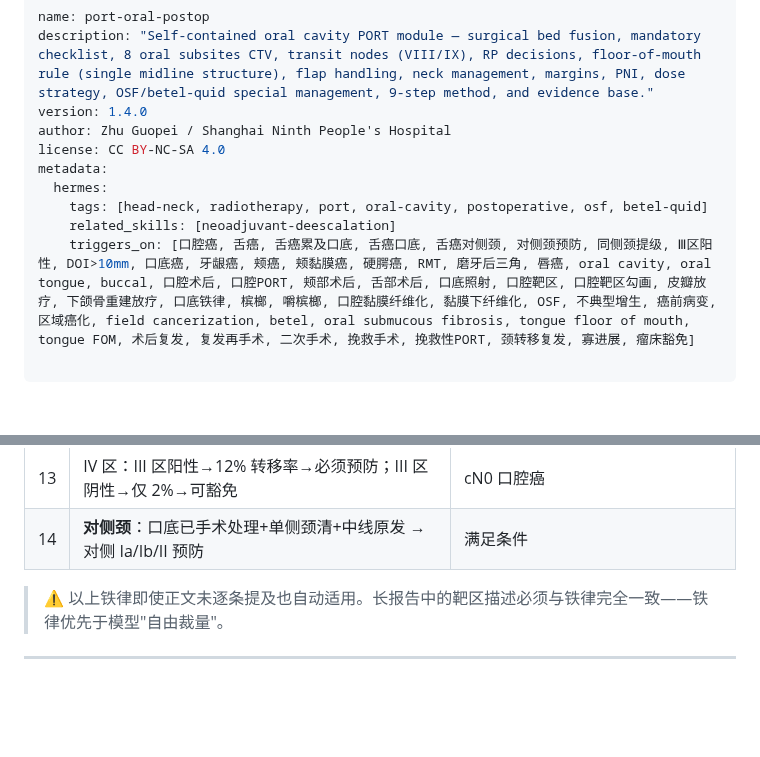
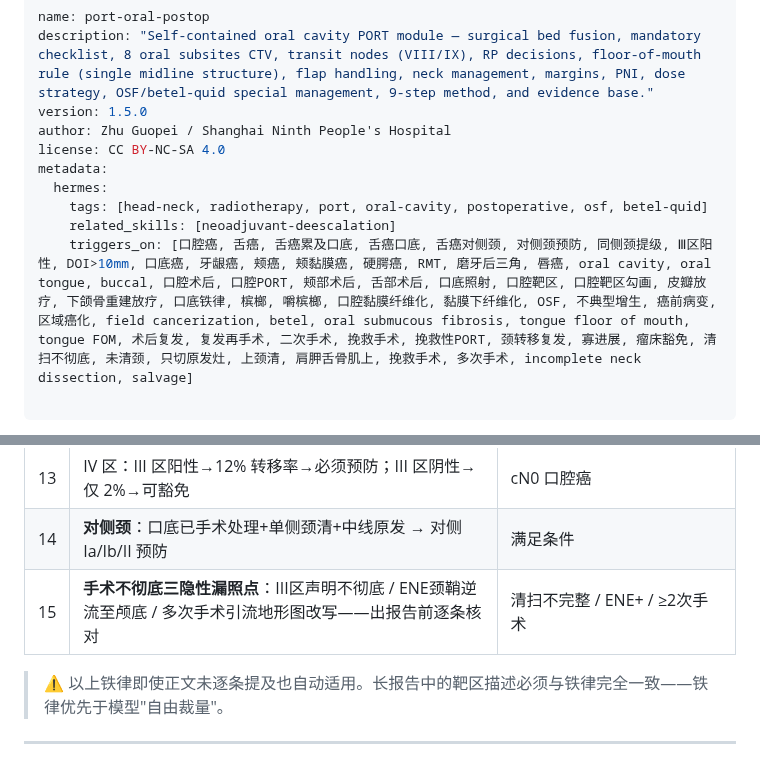
Before and after one commit to antica1/head-neck-rt-skills, a Markdown page: skills/port-oral-postop/SKILL.md, 2 parts joined by grey strips. GitHub-like rendering; blank space fills up the shorter version.

```diff
--- a/skills/port-oral-postop/SKILL.md
+++ b/skills/port-oral-postop/SKILL.md
@@ -1,14 +1,14 @@
 ---
 name: port-oral-postop
 description: "Self-contained oral cavity PORT module — surgical bed fusion, mandatory checklist, 8 oral subsites CTV, transit nodes (VIII/IX), RP decisions, floor-of-mouth rule (single midline structure), flap handling, neck management, margins, PNI, dose strategy, OSF/betel-quid special management, 9-step method, and evidence base."
-version: 1.4.0
+version: 1.5.0
 author: Zhu Guopei / Shanghai Ninth People's Hospital
 license: CC BY-NC-SA 4.0
 metadata:
   hermes:
     tags: [head-neck, radiotherapy, port, oral-cavity, postoperative, osf, betel-quid]
     related_skills: [neoadjuvant-deescalation]
-    triggers_on: [口腔癌, 舌癌, 舌癌累及口底, 舌癌口底, 舌癌对侧颈, 对侧颈预防, 同侧颈提级, Ⅲ区阳性, DOI>10mm, 口底癌, 牙龈癌, 颊癌, 颊黏膜癌, 硬腭癌, RMT, 磨牙后三角, 唇癌, oral cavity, oral tongue, buccal, 口腔术后, 口腔PORT, 颊部术后, 舌部术后, 口底照射, 口腔靶区, 口腔靶区勾画, 皮瓣放疗, 下颌骨重建放疗, 口底铁律, 槟榔, 嚼槟榔, 口腔黏膜纤维化, 黏膜下纤维化, OSF, 不典型增生, 癌前病变, 区域癌化, field cancerization, betel, oral submucous fibrosis, tongue floor of mouth, tongue FOM, 术后复发, 复发再手术, 二次手术, 挽救手术, 挽救性PORT, 颈转移复发, 寡进展, 瘤床豁免]
+    triggers_on: [口腔癌, 舌癌, 舌癌累及口底, 舌癌口底, 舌癌对侧颈, 对侧颈预防, 同侧颈提级, Ⅲ区阳性, DOI>10mm, 口底癌, 牙龈癌, 颊癌, 颊黏膜癌, 硬腭癌, RMT, 磨牙后三角, 唇癌, oral cavity, oral tongue, buccal, 口腔术后, 口腔PORT, 颊部术后, 舌部术后, 口底照射, 口腔靶区, 口腔靶区勾画, 皮瓣放疗, 下颌骨重建放疗, 口底铁律, 槟榔, 嚼槟榔, 口腔黏膜纤维化, 黏膜下纤维化, OSF, 不典型增生, 癌前病变, 区域癌化, field cancerization, betel, oral submucous fibrosis, tongue floor of mouth, tongue FOM, 术后复发, 复发再手术, 二次手术, 挽救手术, 挽救性PORT, 颈转移复发, 寡进展, 瘤床豁免, 清扫不彻底, 未清颈, 只切原发灶, 上颈清, 肩胛舌骨肌上, 挽救手术, 多次手术, incomplete neck dissection, salvage]
 
 ---
 
@@ -43,6 +43,7 @@ metadata:
 | 12 | 下颌骨截骨端两侧各外放 1cm | 下颌骨切除 |
 | 13 | IV 区：III 区阳性→12% 转移率→必须预防；III 区阴性→仅 2%→可豁免 | cN0 口腔癌 |
 | 14 | **对侧颈**：口底已手术处理+单侧颈清+中线原发 → 对侧 Ia/Ib/II 预防 | 满足条件 |
+| 15 | **手术不彻底三隐性漏照点**：III区声明不彻底 / ENE颈鞘逆流至颅底 / 多次手术引流地形图改写——出报告前逐条核对 | 清扫不完整 / ENE+ / ≥2次手术 |
 
 > ⚠️ 以上铁律即使正文未逐条提及也自动适用。长报告中的靶区描述必须与铁律完全一致——铁律优先于模型"自由裁量"。
 
```
Also changed, not shown: other parts of skills/port-oral-postop/SKILL.md (+44 -0 lines).
